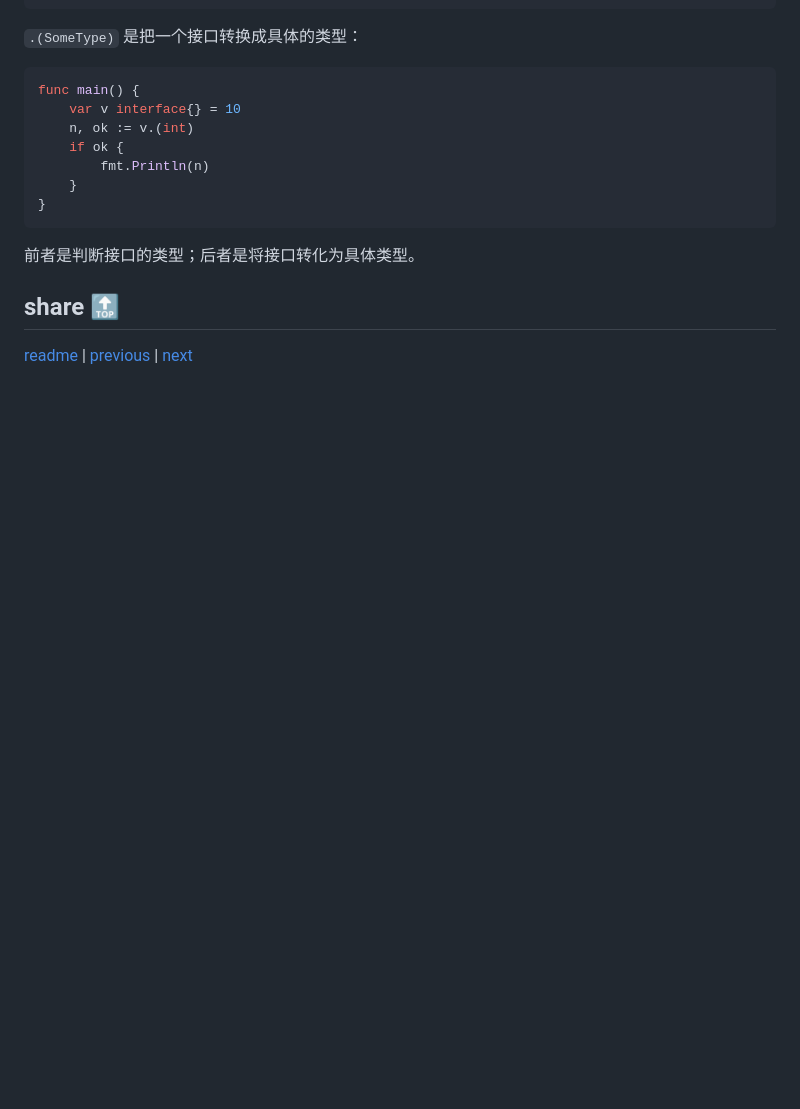
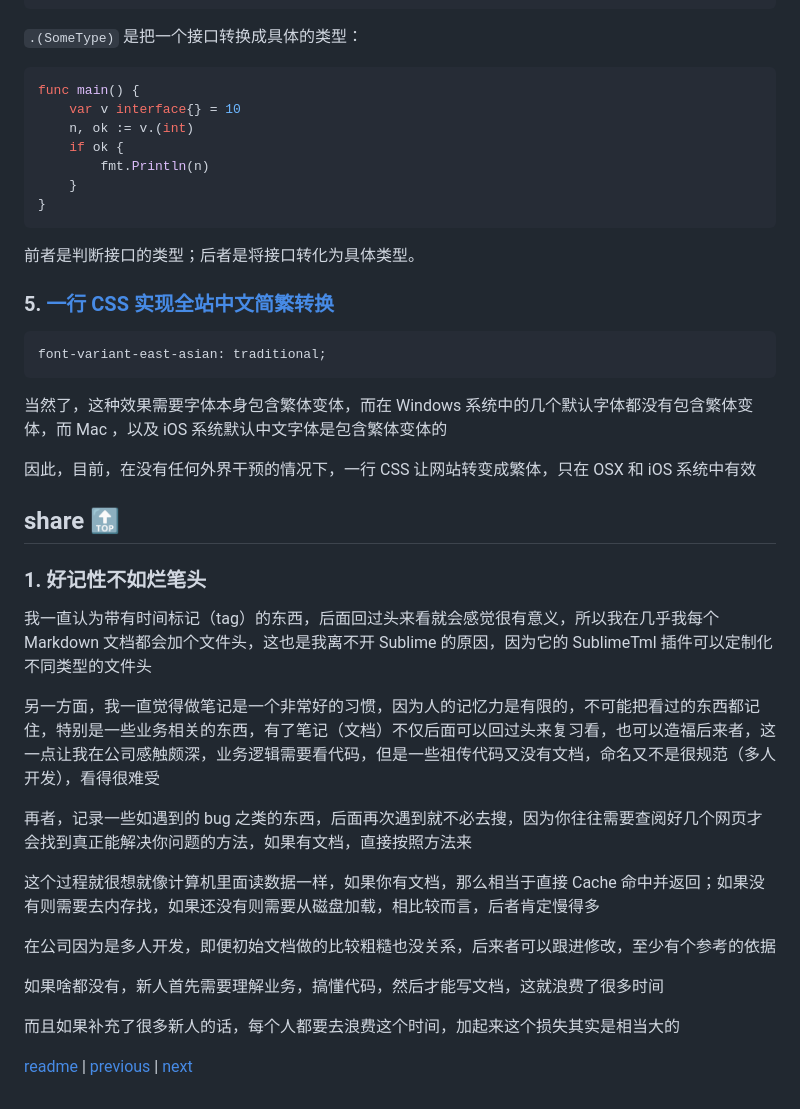
Before and after one commit to taseikyo/arts, a Markdown page: weekly/202107W4.md, the part around the change printed below. Drawn GitHub-style; blank space fills up the shorter version.

````diff
--- a/weekly/202107W4.md
+++ b/weekly/202107W4.md
@@ -117,6 +125,32 @@ func main() {
 
 前者是判断接口的类型；后者是将接口转化为具体类型。
 
+### 5. [一行 CSS 实现全站中文简繁转换](https://www.zhangxinxu.com/wordpress/2021/01/css-simplified-traditional-chinese/)
+
+```css
+font-variant-east-asian: traditional;
+```
+
+当然了，这种效果需要字体本身包含繁体变体，而在 Windows 系统中的几个默认字体都没有包含繁体变体，而 Mac ，以及 iOS 系统默认中文字体是包含繁体变体的
+
+因此，目前，在没有任何外界干预的情况下，一行 CSS 让网站转变成繁体，只在 OSX 和 iOS 系统中有效
+
 ## share [🔝](#weekly-38)
 
+### 1. 好记性不如烂笔头
+
+我一直认为带有时间标记（tag）的东西，后面回过头来看就会感觉很有意义，所以我在几乎我每个 Markdown 文档都会加个文件头，这也是我离不开 Sublime 的原因，因为它的 SublimeTml 插件可以定制化不同类型的文件头
+
+另一方面，我一直觉得做笔记是一个非常好的习惯，因为人的记忆力是有限的，不可能把看过的东西都记住，特别是一些业务相关的东西，有了笔记（文档）不仅后面可以回过头来复习看，也可以造福后来者，这一点让我在公司感触颇深，业务逻辑需要看代码，但是一些祖传代码又没有文档，命名又不是很规范（多人开发），看得很难受
+
+再者，记录一些如遇到的 bug 之类的东西，后面再次遇到就不必去搜，因为你往往需要查阅好几个网页才会找到真正能解决你问题的方法，如果有文档，直接按照方法来
+
+这个过程就很想就像计算机里面读数据一样，如果你有文档，那么相当于直接 Cache 命中并返回；如果没有则需要去内存找，如果还没有则需要从磁盘加载，相比较而言，后者肯定慢得多
+
+在公司因为是多人开发，即便初始文档做的比较粗糙也没关系，后来者可以跟进修改，至少有个参考的依据
+
+如果啥都没有，新人首先需要理解业务，搞懂代码，然后才能写文档，这就浪费了很多时间
+
+而且如果补充了很多新人的话，每个人都要去浪费这个时间，加起来这个损失其实是相当大的
+
 [readme](../README.md) | [previous](202107W3.md) | [next](202107W5.md)
````
Also changed, not shown: other parts of weekly/202107W4.md (+8 -0 lines), images/2021/07/david-travis-5bYxXawHOQg-unsplash.jpg (added).
